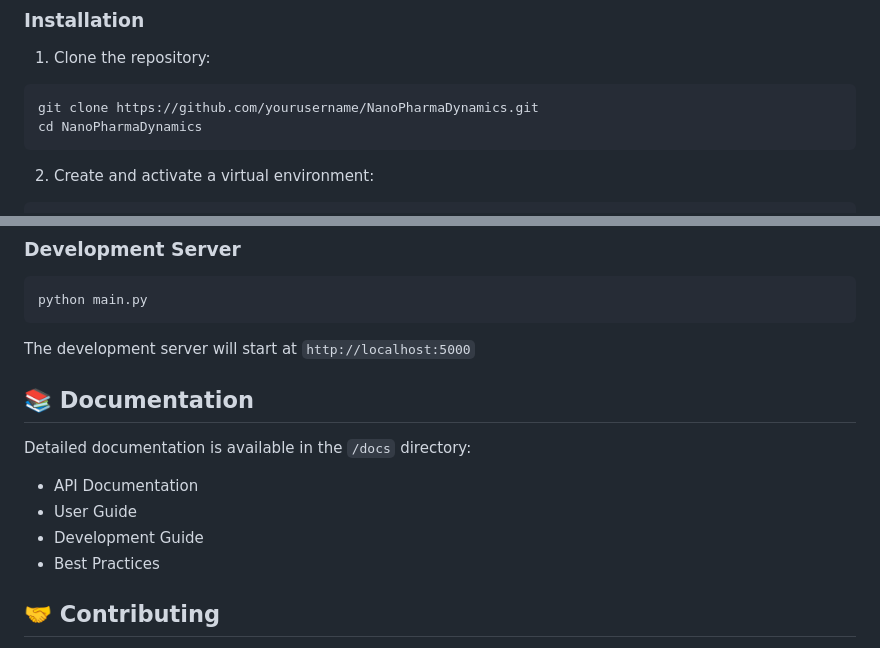
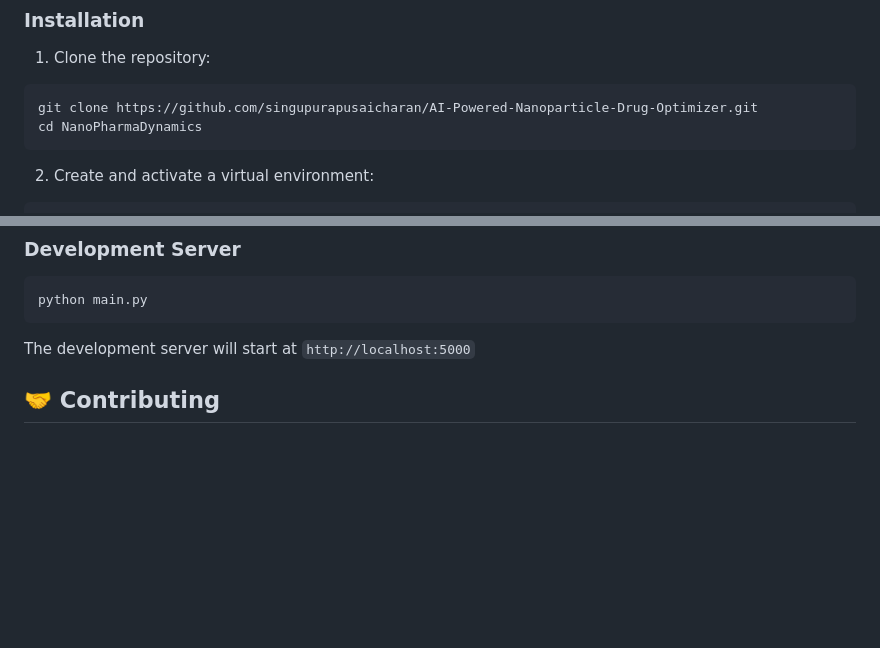
Before and after one commit to singupurapusaicharan/AI-Powered-Nanoparticle-Drug-Optimizer, a Markdown page: README.md, 2 parts joined by grey strips. GitHub-like rendering; blank space fills up the shorter version.

````diff
--- a/README.md
+++ b/README.md
@@ -27,7 +26,7 @@ An advanced AI-powered platform for optimizing nanoparticle design in pharmaceut
 
 1. Clone the repository:
 ```bash
-git clone https://github.com/yourusername/NanoPharmaDynamics.git
+git clone https://github.com/singupurapusaicharan/AI-Powered-Nanoparticle-Drug-Optimizer.git
 cd NanoPharmaDynamics
 ```
 
@@ -137,13 +136,6 @@ python main.py
 
 The development server will start at `http://localhost:5000`
 
-## 📚 Documentation
-
-Detailed documentation is available in the `/docs` directory:
-- API Documentation
-- User Guide
-- Development Guide
-- Best Practices
 
 ## 🤝 Contributing
 
````
Also changed, not shown: other parts of README.md (+0 -1 lines).
